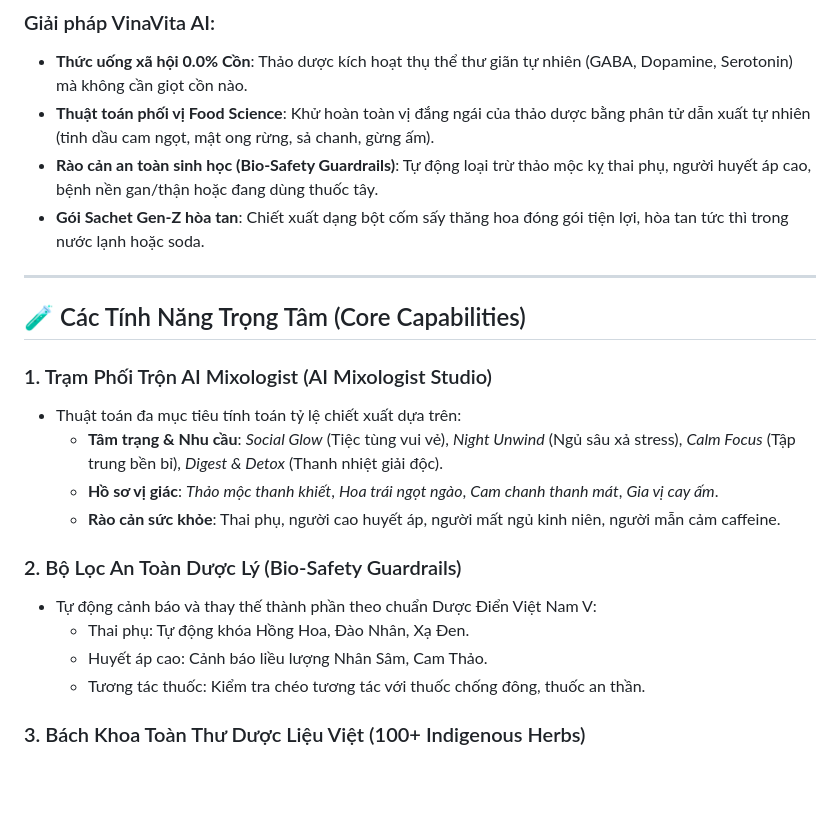
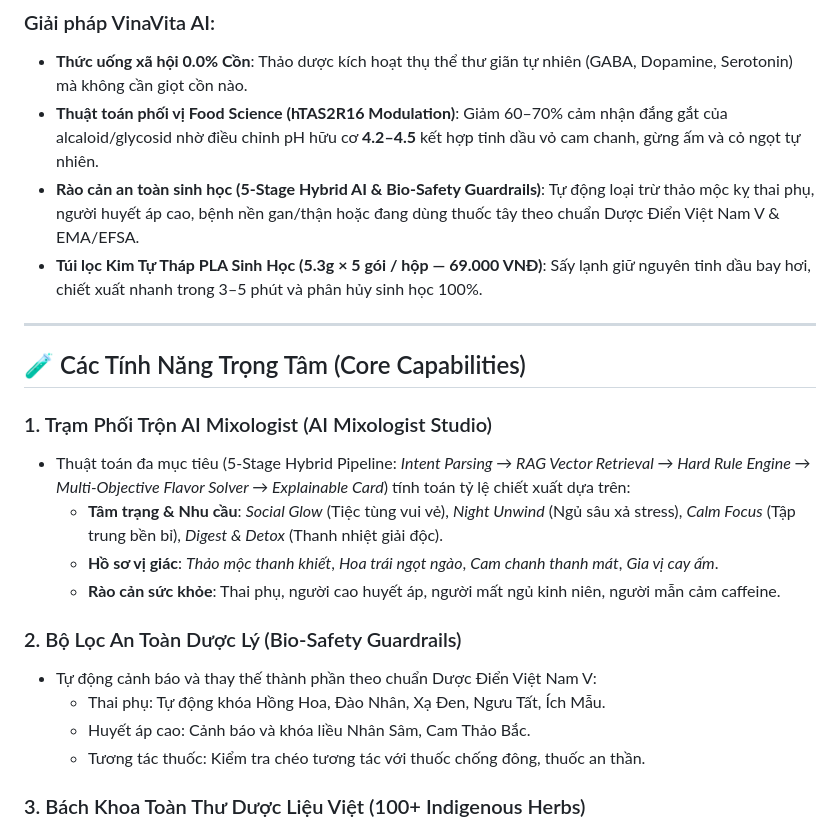
Before and after one commit to reukem/VinaVita-AI, a Markdown page: README.md, the part around one of its changes. Drawn GitHub-style; blank space fills up the shorter version.

```diff
--- a/README.md
+++ b/README.md
@@ -51,24 +51,24 @@ Dự án ra đời nhằm giải quyết vấn đề lạm dụng đồ uống c
 
 ### Giải pháp VinaVita AI:
 * **Thức uống xã hội 0.0% Cồn**: Thảo dược kích hoạt thụ thể thư giãn tự nhiên (GABA, Dopamine, Serotonin) mà không cần giọt cồn nào.
-* **Thuật toán phối vị Food Science**: Khử hoàn toàn vị đắng ngái của thảo dược bằng phân tử dẫn xuất tự nhiên (tinh dầu cam ngọt, mật ong rừng, sả chanh, gừng ấm).
-* **Rào cản an toàn sinh học (Bio-Safety Guardrails)**: Tự động loại trừ thảo mộc kỵ thai phụ, người huyết áp cao, bệnh nền gan/thận hoặc đang dùng thuốc tây.
-* **Gói Sachet Gen-Z hòa tan**: Chiết xuất dạng bột cốm sấy thăng hoa đóng gói tiện lợi, hòa tan tức thì trong nước lạnh hoặc soda.
+* **Thuật toán phối vị Food Science (hTAS2R16 Modulation)**: Giảm 60–70% cảm nhận đắng gắt của alcaloid/glycosid nhờ điều chỉnh pH hữu cơ **4.2–4.5** kết hợp tinh dầu vỏ cam chanh, gừng ấm và cỏ ngọt tự nhiên.
+* **Rào cản an toàn sinh học (5-Stage Hybrid AI & Bio-Safety Guardrails)**: Tự động loại trừ thảo mộc kỵ thai phụ, người huyết áp cao, bệnh nền gan/thận hoặc đang dùng thuốc tây theo chuẩn Dược Điển Việt Nam V & EMA/EFSA.
+* **Túi lọc Kim Tự Tháp PLA Sinh Học (5.3g × 5 gói / hộp — 69.000 VNĐ)**: Sấy lạnh giữ nguyên tinh dầu bay hơi, chiết xuất nhanh trong 3–5 phút và phân hủy sinh học 100%.
 
 ---
 
 ## 🧪 Các Tính Năng Trọng Tâm (Core Capabilities)
 
 ### 1. Trạm Phối Trộn AI Mixologist (AI Mixologist Studio)
-* Thuật toán đa mục tiêu tính toán tỷ lệ chiết xuất dựa trên:
+* Thuật toán đa mục tiêu (5-Stage Hybrid Pipeline: *Intent Parsing → RAG Vector Retrieval → Hard Rule Engine → Multi-Objective Flavor Solver → Explainable Card*) tính toán tỷ lệ chiết xuất dựa trên:
   * **Tâm trạng & Nhu cầu**: *Social Glow* (Tiệc tùng vui vẻ), *Night Unwind* (Ngủ sâu xả stress), *Calm Focus* (Tập trung bền bỉ), *Digest & Detox* (Thanh nhiệt giải độc).
   * **Hồ sơ vị giác**: *Thảo mộc thanh khiết*, *Hoa trái ngọt ngào*, *Cam chanh thanh mát*, *Gia vị cay ấm*.
   * **Rào cản sức khỏe**: Thai phụ, người cao huyết áp, người mất ngủ kinh niên, người mẫn cảm caffeine.
 
 ### 2. Bộ Lọc An Toàn Dược Lý (Bio-Safety Guardrails)
 * Tự động cảnh báo và thay thế thành phần theo chuẩn Dược Điển Việt Nam V:
-  * Thai phụ: Tự động khóa Hồng Hoa, Đào Nhân, Xạ Đen.
-  * Huyết áp cao: Cảnh báo liều lượng Nhân Sâm, Cam Thảo.
+  * Thai phụ: Tự động khóa Hồng Hoa, Đào Nhân, Xạ Đen, Ngưu Tất, Ích Mẫu.
+  * Huyết áp cao: Cảnh báo và khóa liều Nhân Sâm, Cam Thảo Bắc.
   * Tương tác thuốc: Kiểm tra chéo tương tác với thuốc chống đông, thuốc an thần.
 
 ### 3. Bách Khoa Toàn Thư Dược Liệu Việt (100+ Indigenous Herbs)
```
Also changed, not shown: other parts of README.md (+17 -22 lines).
